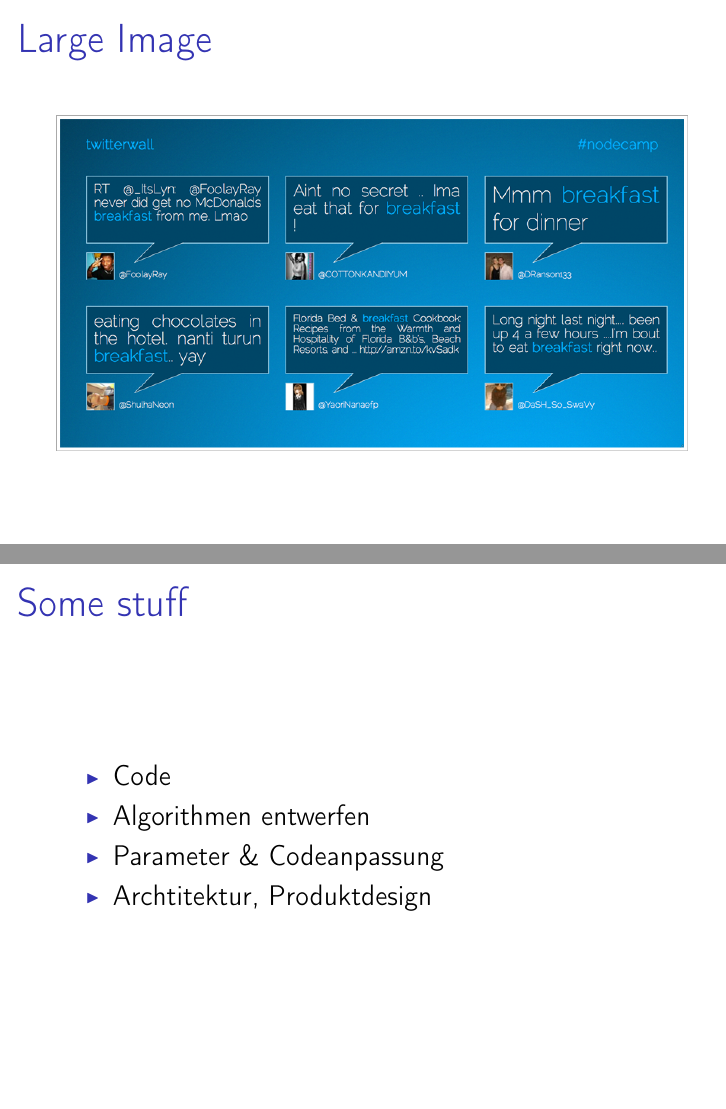
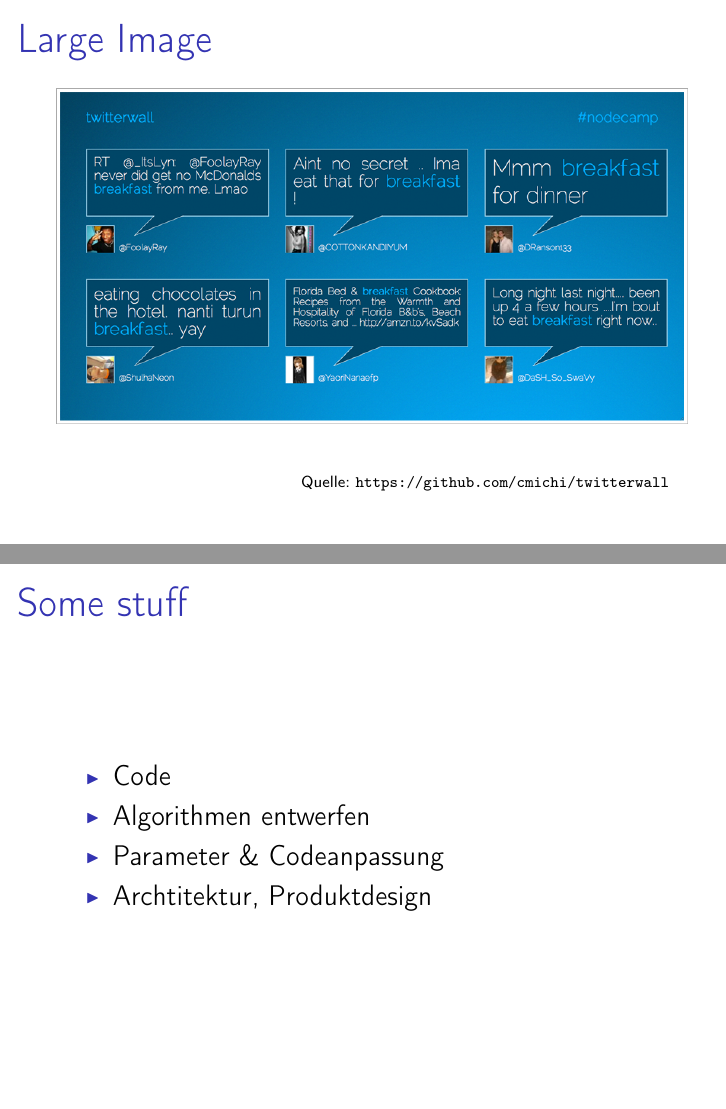
Before and after one commit to cmichi/latex-template-collection, LaTeX slides (presentation-beamer/Beamer.tex): pages 6 and 7 of 17, joined at a grey line. The pictures show the PDF file presentation-beamer/Beamer.pdf that the author committed with the source.

Commit message:
added sources for images

```diff
--- a/presentation-beamer/Beamer.tex
+++ b/presentation-beamer/Beamer.tex
@@ -82,6 +82,9 @@
 
 \frame{\frametitle{Large Image}
 	\includegraphics[scale=.38]{content/twitterwall.png}
+
+	\vfill
+	\hfill\scriptsize{Source: \url{https://github.com/cmichi/twitterwall}}
 }
 
 
```
Also changed, not shown: presentation-beamer/Beamer.pdf.
